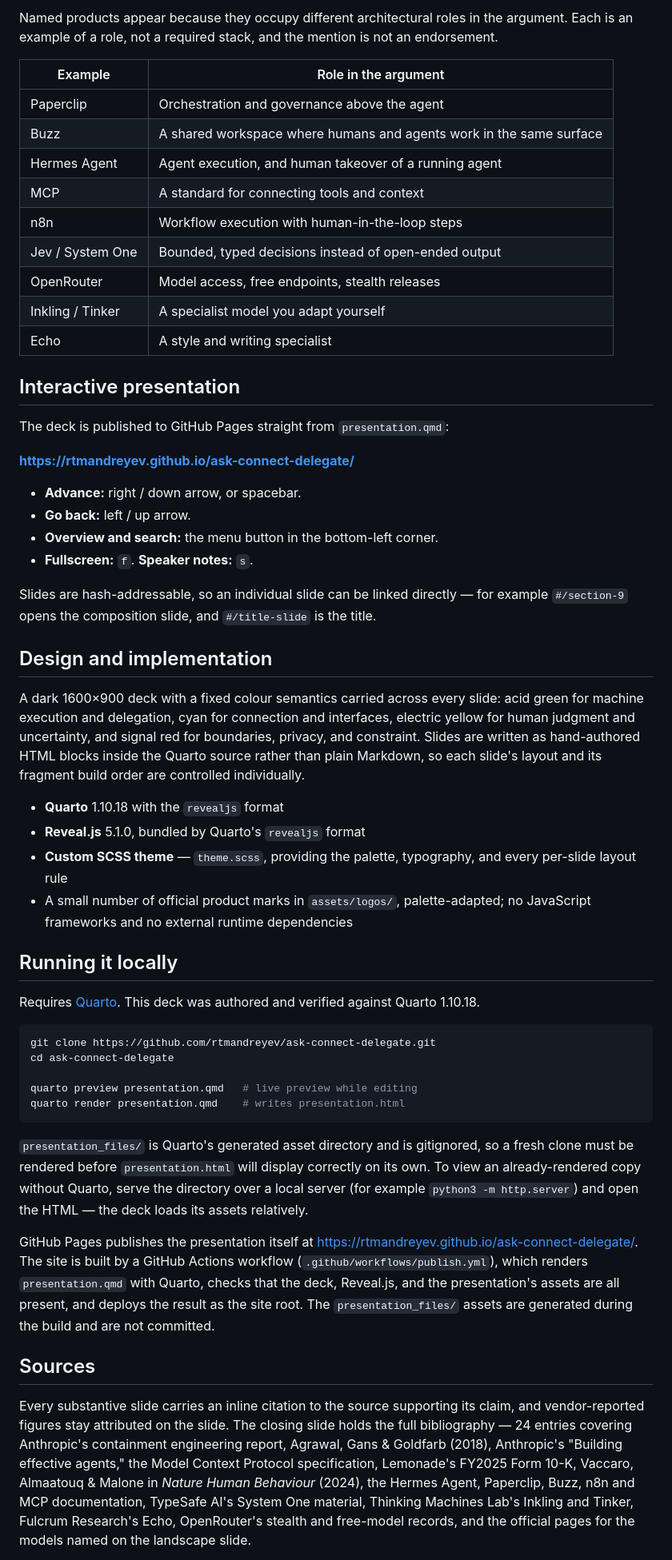
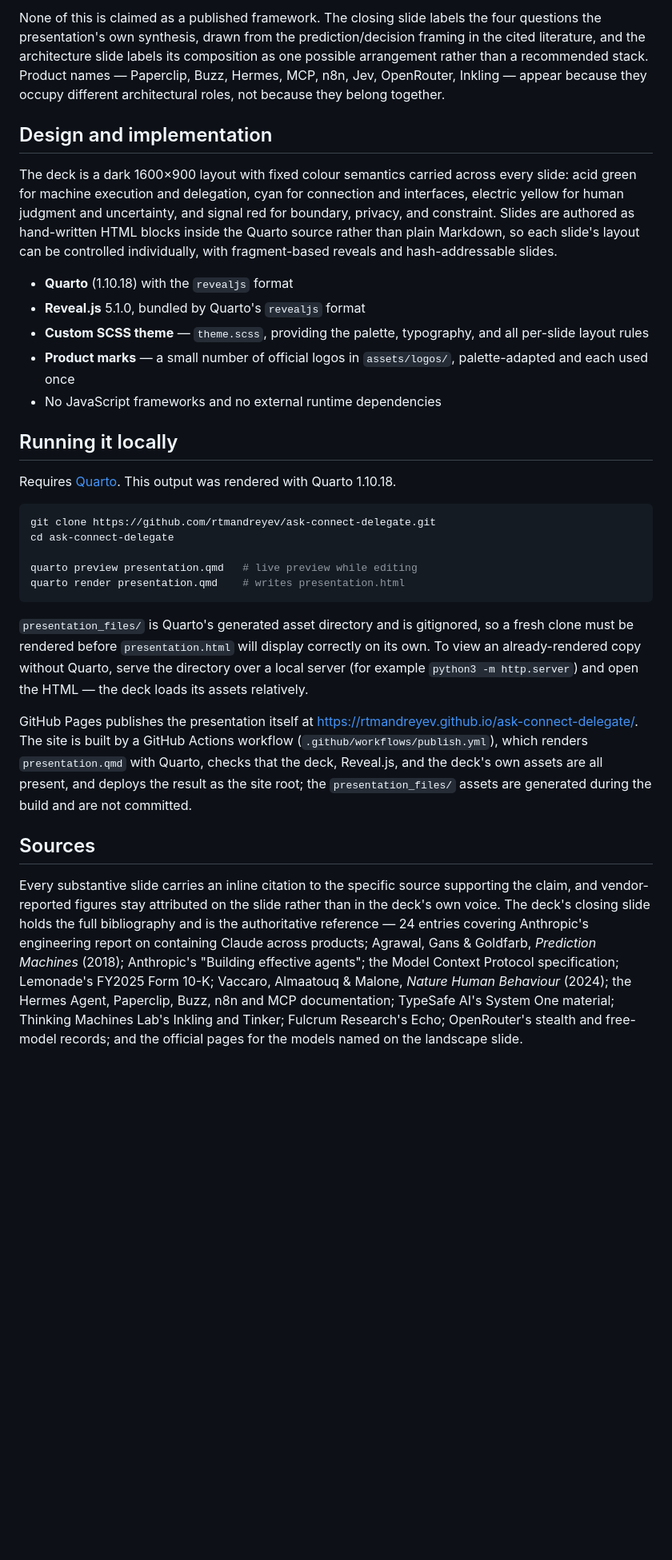
Before and after one commit to rtmandreyev/ask-connect-delegate, a Markdown page: README.md, the part around one of its changes. Shown at 80% size. Rendered like a GitHub page; blank space fills up the shorter version.

````diff
--- a/README.md
+++ b/README.md
@@ -55,42 +41,18 @@ Sixteen slides, one argument:
-Named products appear because they occupy different architectural roles in the argument. Each is an example of a role, not a required stack, and the mention is not an endorsement.
-
-| Example | Role in the argument |
-| --- | --- |
-| Paperclip | Orchestration and governance above the agent |
-| Buzz | A shared workspace where humans and agents work in the same surface |
-| Hermes Agent | Agent execution, and human takeover of a running agent |
-| MCP | A standard for connecting tools and context |
-| n8n | Workflow execution with human-in-the-loop steps |
-| Jev / System One | Bounded, typed decisions instead of open-ended output |
-| OpenRouter | Model access, free endpoints, stealth releases |
-| Inkling / Tinker | A specialist model you adapt yourself |
-| Echo | A style and writing specialist |
-
-## Interactive presentation
-
-The deck is published to GitHub Pages straight from `presentation.qmd`:
-
-**<https://rtmandreyev.github.io/ask-connect-delegate/>**
-
-- **Advance:** right / down arrow, or spacebar.
-- **Go back:** left / up arrow.
-- **Overview and search:** the menu button in the bottom-left corner.
-- **Fullscreen:** `f`. **Speaker notes:** `s`.
-
-Slides are hash-addressable, so an individual slide can be linked directly — for example `#/section-9` opens the composition slide, and `#/title-slide` is the title.
+None of this is claimed as a published framework. The closing slide labels the four questions the presentation's own synthesis, drawn from the prediction/decision framing in the cited literature, and the architecture slide labels its composition as one possible arrangement rather than a recommended stack. Product names — Paperclip, Buzz, Hermes, MCP, n8n, Jev, OpenRouter, Inkling — appear because they occupy different architectural roles, not because they belong together.
 
 ## Design and implementation
 
-A dark 1600×900 deck with a fixed colour semantics carried across every slide: acid green for machine execution and delegation, cyan for connection and interfaces, electric yellow for human judgment and uncertainty, and signal red for boundaries, privacy, and constraint. Slides are written as hand-authored HTML blocks inside the Quarto source rather than plain Markdown, so each slide's layout and its fragment build order are controlled individually.
+The deck is a dark 1600×900 layout with fixed colour semantics carried across every slide: acid green for machine execution and delegation, cyan for connection and interfaces, electric yellow for human judgment and uncertainty, and signal red for boundary, privacy, and constraint. Slides are authored as hand-written HTML blocks inside the Quarto source rather than plain Markdown, so each slide's layout can be controlled individually, with fragment-based reveals and hash-addressable slides.
 
-- **Quarto** 1.10.18 with the `revealjs` format
+- **Quarto** (1.10.18) with the `revealjs` format
 - **Reveal.js** 5.1.0, bundled by Quarto's `revealjs` format
-- **Custom SCSS theme** — `theme.scss`, providing the palette, typography, and every per-slide layout rule
-- A small number of official product marks in `assets/logos/`, palette-adapted; no JavaScript frameworks and no external runtime dependencies
+- **Custom SCSS theme** — `theme.scss`, providing the palette, typography, and all per-slide layout rules
+- **Product marks** — a small number of official logos in `assets/logos/`, palette-adapted and each used once
+- No JavaScript frameworks and no external runtime dependencies
 
 ## Running it locally
 
-Requires [Quarto](https://quarto.org). This deck was authored and verified against Quarto 1.10.18.
+Requires [Quarto](https://quarto.org). This output was rendered with Quarto 1.10.18.
 
 ```bash
 git clone https://github.com/rtmandreyev/ask-connect-delegate.git
@@ -102,9 +64,9 @@ quarto render presentation.qmd    # writes presentation.html
 
 `presentation_files/` is Quarto's generated asset directory and is gitignored, so a fresh clone must be rendered before `presentation.html` will display correctly on its own. To view an already-rendered copy without Quarto, serve the directory over a local server (for example `python3 -m http.server`) and open the HTML — the deck loads its assets relatively.
 
-GitHub Pages publishes the presentation itself at <https://rtmandreyev.github.io/ask-connect-delegate/>. The site is built by a GitHub Actions workflow (`.github/workflows/publish.yml`), which renders `presentation.qmd` with Quarto, checks that the deck, Reveal.js, and the presentation's assets are all present, and deploys the result as the site root. The `presentation_files/` assets are generated during the build and are not committed.
+GitHub Pages publishes the presentation itself at <https://rtmandreyev.github.io/ask-connect-delegate/>. The site is built by a GitHub Actions workflow (`.github/workflows/publish.yml`), which renders `presentation.qmd` with Quarto, checks that the deck, Reveal.js, and the deck's own assets are all present, and deploys the result as the site root; the `presentation_files/` assets are generated during the build and are not committed.
 
 ## Sources
 
-Every substantive slide carries an inline citation to the source supporting its claim, and vendor-reported figures stay attributed on the slide. The closing slide holds the full bibliography — 24 entries covering Anthropic's containment engineering report, Agrawal, Gans & Goldfarb (2018), Anthropic's "Building effective agents," the Model Context Protocol specification, Lemonade's FY2025 Form 10-K, Vaccaro, Almaatouq & Malone in *Nature Human Behaviour* (2024), the Hermes Agent, Paperclip, Buzz, n8n and MCP documentation, TypeSafe AI's System One material, Thinking Machines Lab's Inkling and Tinker, Fulcrum Research's Echo, OpenRouter's stealth and free-model records, and the official pages for the models named on the landscape slide.
+Every substantive slide carries an inline citation to the specific source supporting the claim, and vendor-reported figures stay attributed on the slide rather than in the deck's own voice. The deck's closing slide holds the full bibliography and is the authoritative reference — 24 entries covering Anthropic's engineering report on containing Claude across products; Agrawal, Gans & Goldfarb, *Prediction Machines* (2018); Anthropic's "Building effective agents"; the Model Context Protocol specification; Lemonade's FY2025 Form 10-K; Vaccaro, Almaatouq & Malone, *Nature Human Behaviour* (2024); the Hermes Agent, Paperclip, Buzz, n8n and MCP documentation; TypeSafe AI's System One material; Thinking Machines Lab's Inkling and Tinker; Fulcrum Research's Echo; OpenRouter's stealth and free-model records; and the official pages for the models named on the landscape slide.
 
````
Also changed, not shown: other parts of README.md (+25 -42 lines).
